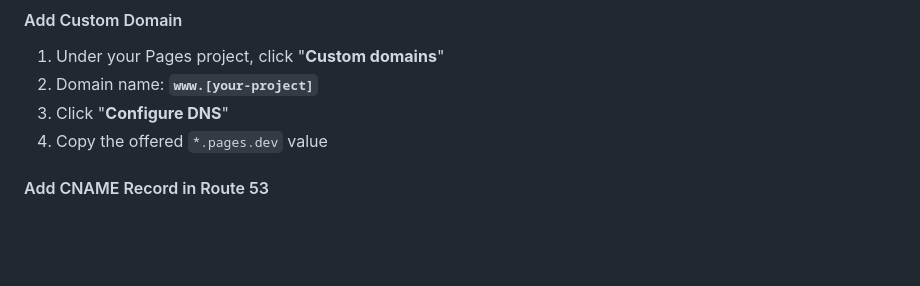
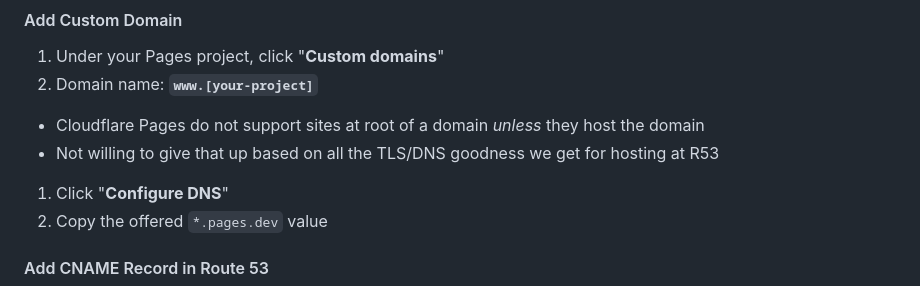
Before and after one commit to SixbucksSolutions/serverless-jamstack-auth, a Markdown page: README.md, the part around the change. Rendered like a GitHub page; blank space fills up the shorter version.

Commit message:
Why we use www

```diff
--- a/README.md
+++ b/README.md
@@ -317,6 +317,8 @@ Beyond scope.
 
 1. Under your Pages project, click "**Custom domains**"
 1. Domain name: **`www.[your-project]`**
+  * Cloudflare Pages do not support sites at root of a domain *unless* they host the domain
+  * Not willing to give that up based on all the TLS/DNS goodness we get for hosting at R53
 1. Click "**Configure DNS**"
 1. Copy the offered `*.pages.dev` value
 
```
